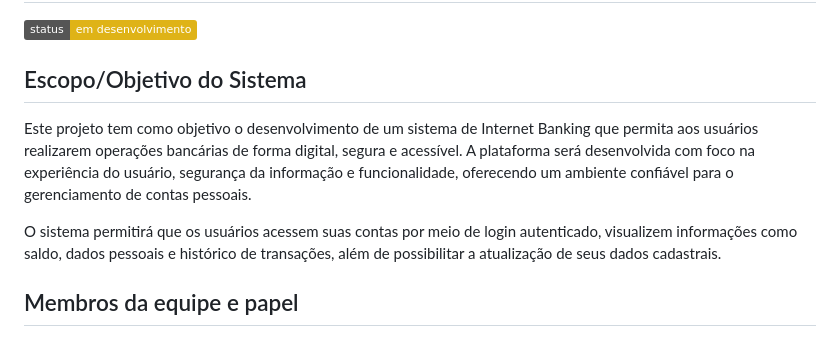
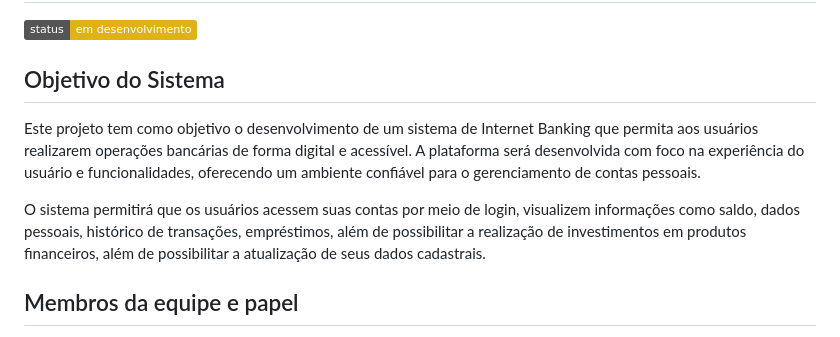
Before and after one commit to Vanderson-Dev/Engenharia-Software-Projeto, a Markdown page: README.md, the part around the change. GitHub-like rendering; badges without logos.

```diff
--- a/README.md
+++ b/README.md
@@ -1,11 +1,11 @@
 # Plataforma Web para Internet Banking
 ![Badge opcional](https://img.shields.io/badge/status-em%20desenvolvimento-yellow)
 
-## Escopo/Objetivo do Sistema
+## Objetivo do Sistema
 
-Este projeto tem como objetivo o desenvolvimento de um sistema de Internet Banking que permita aos usuários realizarem operações bancárias de forma digital, segura e acessível. A plataforma será desenvolvida com foco na experiência do usuário, segurança da informação e funcionalidade, oferecendo um ambiente confiável para o gerenciamento de contas pessoais.
+Este projeto tem como objetivo o desenvolvimento de um sistema de Internet Banking que permita aos usuários realizarem operações bancárias de forma digital e acessível. A plataforma será desenvolvida com foco na experiência do usuário e funcionalidades, oferecendo um ambiente confiável para o gerenciamento de contas pessoais.
 
-O sistema permitirá que os usuários acessem suas contas por meio de login autenticado, visualizem informações como saldo, dados pessoais e histórico de transações, além de possibilitar a atualização de seus dados cadastrais.
+O sistema permitirá que os usuários acessem suas contas por meio de login, visualizem informações como saldo, dados pessoais, histórico de transações, empréstimos, além de possibilitar a realização de investimentos em produtos financeiros, além de possibilitar a atualização de seus dados cadastrais.
 
 ## Membros da equipe e papel
 
```
